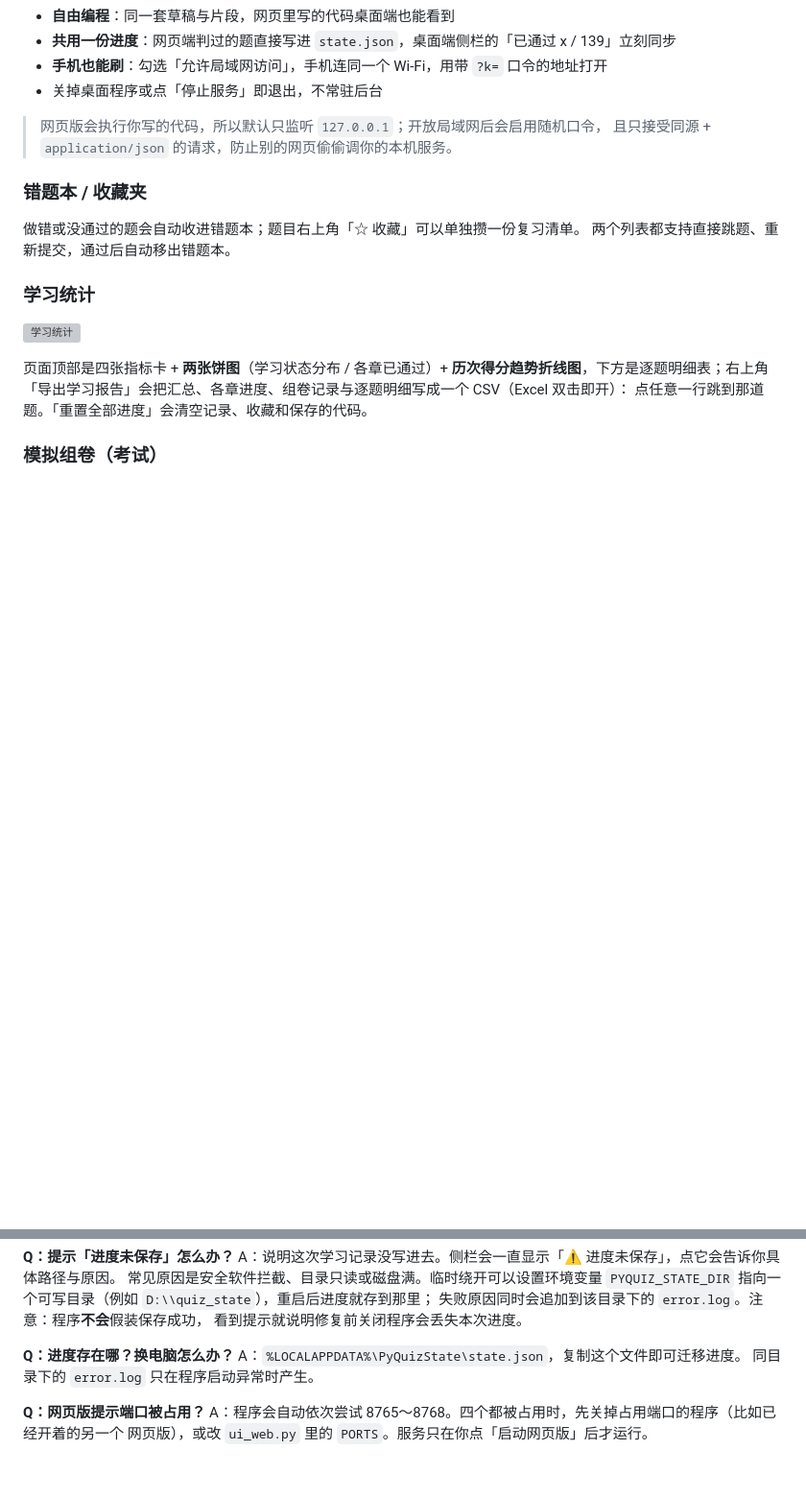
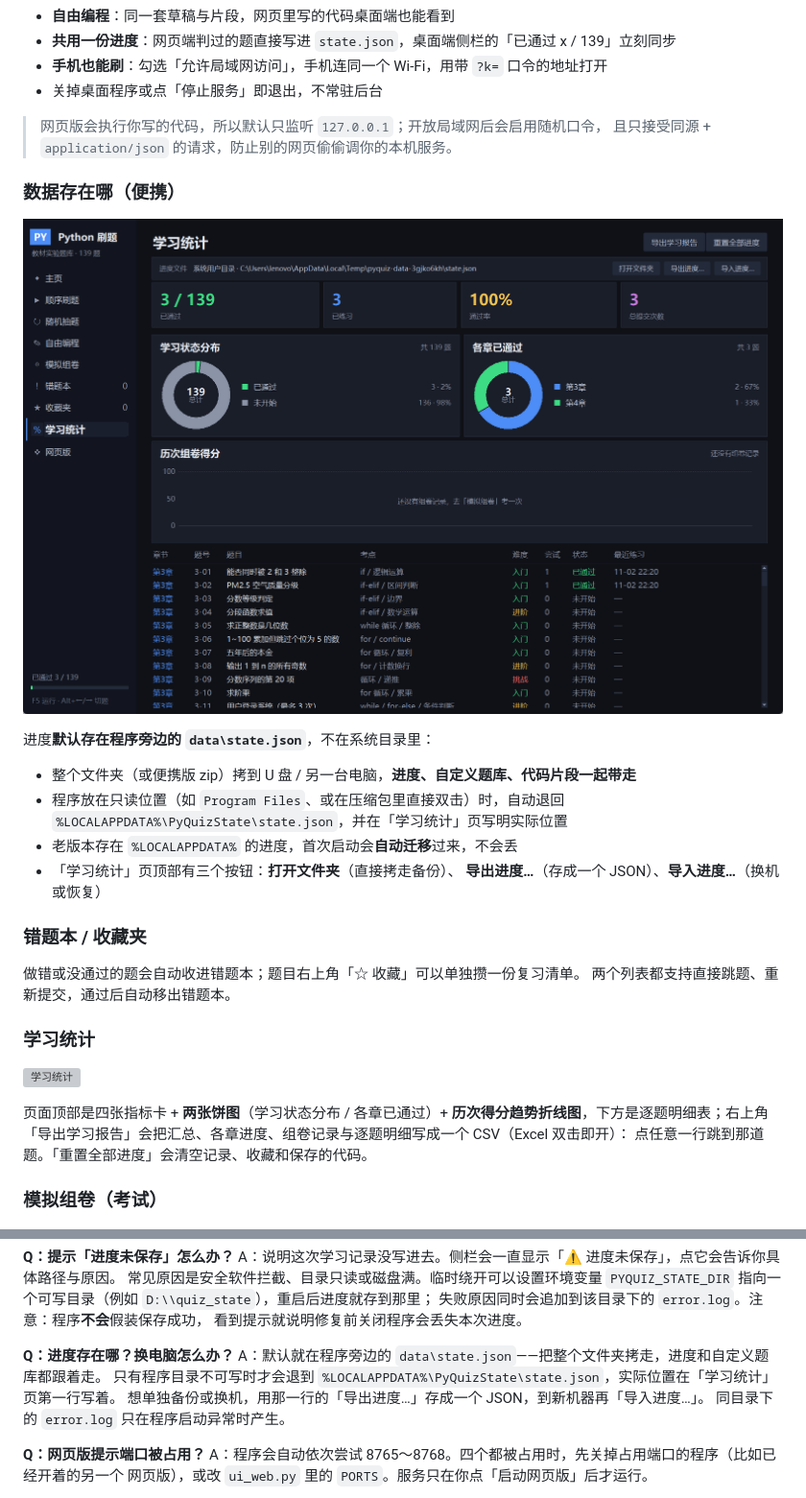
Before and after one commit to telling890/python-quiz-system, a Markdown page: README.md, 2 parts joined by grey strips. Shown: that part at 96% size. Rendered like a GitHub page; pictures changed too: shots/19_data.png (added); blank space fills up the shorter version; grey boxes are pictures that could not be loaded.

```diff
--- a/README.md
+++ b/README.md
@@ -112,6 +112,19 @@
 
 > 网页版会执行你写的代码，所以默认只监听 `127.0.0.1`；开放局域网后会启用随机口令，
 > 且只接受同源 + `application/json` 的请求，防止别的网页偷偷调你的本机服务。
+
+### 数据存在哪（便携）
+
+![数据位置](shots/19_data.png)
+
+进度**默认存在程序旁边的 `data\state.json`**，不在系统目录里：
+
+- 整个文件夹（或便携版 zip）拷到 U 盘 / 另一台电脑，**进度、自定义题库、代码片段一起带走**
+- 程序放在只读位置（如 `Program Files`、或在压缩包里直接双击）时，自动退回
+  `%LOCALAPPDATA%\PyQuizState\state.json`，并在「学习统计」页写明实际位置
+- 老版本存在 `%LOCALAPPDATA%` 的进度，首次启动会**自动迁移**过来，不会丢
+- 「学习统计」页顶部有三个按钮：**打开文件夹**（直接拷走备份）、
+  **导出进度…**（存成一个 JSON）、**导入进度…**（换机或恢复）
 
 ### 错题本 / 收藏夹
 
@@ -345,7 +358,9 @@ A：说明这次学习记录没写进去。侧栏会一直显示「⚠ 进度未
 看到提示就说明修复前关闭程序会丢失本次进度。
 
 **Q：进度存在哪？换电脑怎么办？**
-A：`%LOCALAPPDATA%\PyQuizState\state.json`，复制这个文件即可迁移进度。
+A：默认就在程序旁边的 `data\state.json`——把整个文件夹拷走，进度和自定义题库都跟着走。
+只有程序目录不可写时才会退到 `%LOCALAPPDATA%\PyQuizState\state.json`，实际位置在「学习统计」页第一行写着。
+想单独备份或换机，用那一行的「导出进度…」存成一个 JSON，到新机器再「导入进度…」。
 同目录下的 `error.log` 只在程序启动异常时产生。
 
 **Q：网页版提示端口被占用？**
```
Also changed, not shown: CHANGELOG.md (+9 -4 lines), shots/demo.gif, 15 other files.
